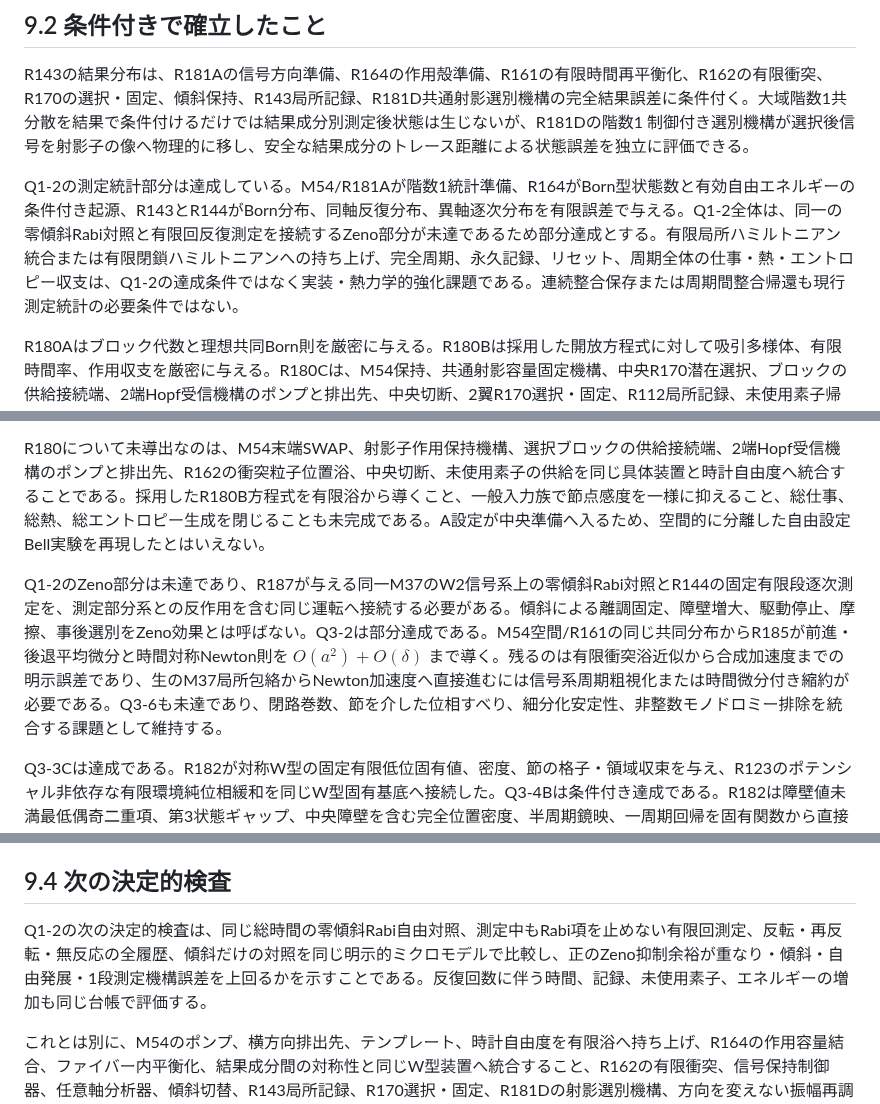
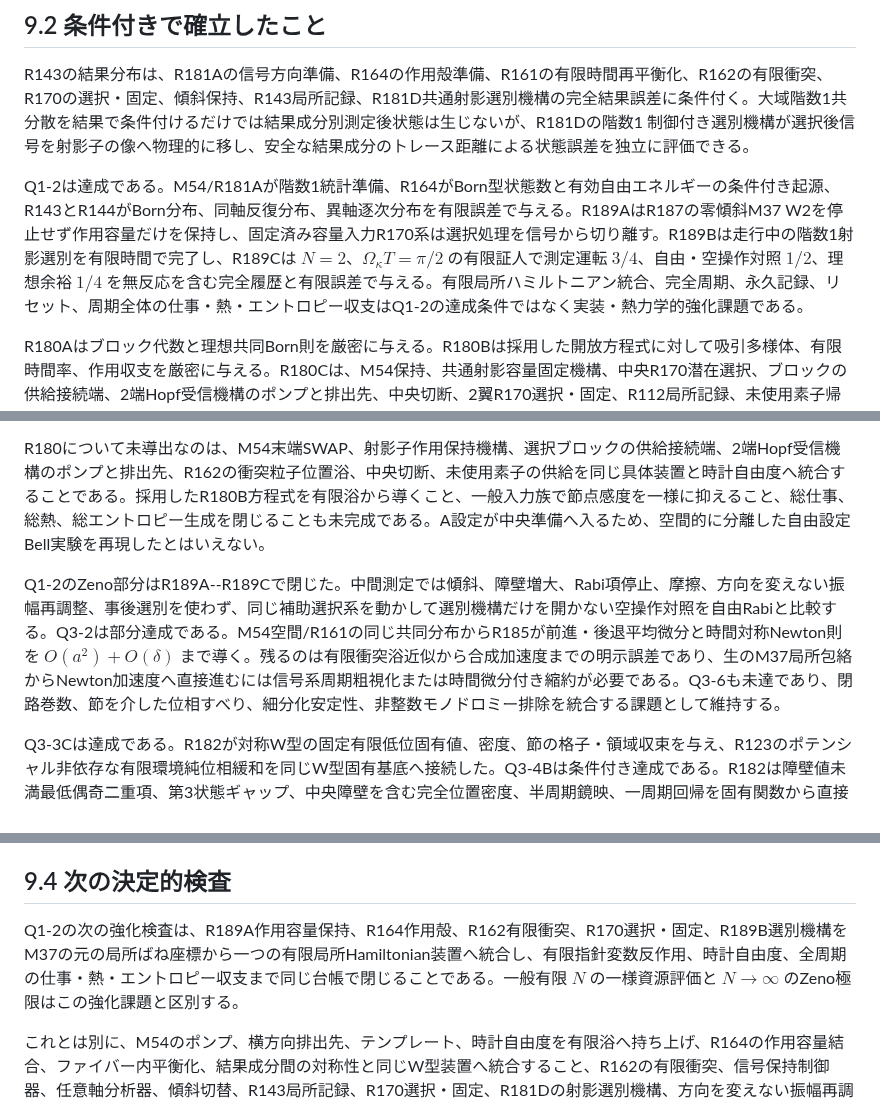
Before and after one commit to nimomono/quantum-wakaran-neko, a Markdown page: sections/09_conclusion.md, 3 parts joined by grey strips. GitHub-like rendering.

Commit message:
draft-83: 結論をQ1-2 Zeno達成へ更新

```diff
--- a/sections/09_conclusion.md
+++ b/sections/09_conclusion.md
@@ -27,7 +27,7 @@ Q3ではM54空間状態構成を粒子--信号浴共同分布の親模型とし
 
 R143の結果分布は、R181Aの信号方向準備、R164の作用殻準備、R161の有限時間再平衡化、R162の有限衝突、R170の選択・固定、傾斜保持、R143局所記録、R181D共通射影選別機構の完全結果誤差に条件付く。大域階数1共分散を結果で条件付けるだけでは結果成分別測定後状態は生じないが、R181Dの階数1 制御付き選別機構が選択後信号を射影子の像へ物理的に移し、安全な結果成分のトレース距離による状態誤差を独立に評価できる。
 
-Q1-2の測定統計部分は達成している。M54/R181Aが階数1統計準備、R164がBorn型状態数と有効自由エネルギーの条件付き起源、R143とR144がBorn分布、同軸反復分布、異軸逐次分布を有限誤差で与える。Q1-2全体は、同一の零傾斜Rabi対照と有限回反復測定を接続するZeno部分が未達であるため部分達成とする。有限局所ハミルトニアン統合または有限閉鎖ハミルトニアンへの持ち上げ、完全周期、永久記録、リセット、周期全体の仕事・熱・エントロピー収支は、Q1-2の達成条件ではなく実装・熱力学的強化課題である。連続整合保存または周期間整合帰還も現行測定統計の必要条件ではない。
+Q1-2は達成である。M54/R181Aが階数1統計準備、R164がBorn型状態数と有効自由エネルギーの条件付き起源、R143とR144がBorn分布、同軸反復分布、異軸逐次分布を有限誤差で与える。R189AはR187の零傾斜M37 W2を停止せず作用容量だけを保持し、固定済み容量入力R170系は選択処理を信号から切り離す。R189Bは走行中の階数1射影選別を有限時間で完了し、R189Cは $N=2$、$\Omega_\kappa T=\pi/2$ の有限証人で測定運転 $3/4$、自由・空操作対照 $1/2$、理想余裕 $1/4$ を無反応を含む完全履歴と有限誤差で与える。有限局所ハミルトニアン統合、完全周期、永久記録、リセット、周期全体の仕事・熱・エントロピー収支はQ1-2の達成条件ではなく実装・熱力学的強化課題である。
 
 R180Aはブロック代数と理想共同Born則を厳密に与える。R180Bは採用した開放方程式に対して吸引多様体、有限時間率、作用収支を厳密に与える。R180Cは、M54保持、共通射影容量固定機構、中央R170潜在選択、ブロックの供給接続端、2端Hopf受信機構のポンプと排出先、中央切断、2翼R170選択・固定、R112局所記録、未使用素子帰還を1つの装置と時計自由度で実現できることを条件に、完全結果誤差とBell監査を合成する。一方、切断面の完全状態分布はA設定に依存するため、Bellの測定設定独立性は成立しない。
 
@@ -47,7 +47,7 @@ Q1 W型2モード手順について、M37からW2制御用信号系への任意
 
 R180について未導出なのは、M54末端SWAP、射影子作用保持機構、選択ブロックの供給接続端、2端Hopf受信機構のポンプと排出先、R162の衝突粒子位置浴、中央切断、未使用素子の供給を同じ具体装置と時計自由度へ統合することである。採用したR180B方程式を有限浴から導くこと、一般入力族で節点感度を一様に抑えること、総仕事、総熱、総エントロピー生成を閉じることも未完成である。A設定が中央準備へ入るため、空間的に分離した自由設定Bell実験を再現したとはいえない。
 
-Q1-2のZeno部分は未達であり、R187が与える同一M37のW2信号系上の零傾斜Rabi対照とR144の固定有限段逐次測定を、測定部分系との反作用を含む同じ運転へ接続する必要がある。傾斜による離調固定、障壁増大、駆動停止、摩擦、事後選別をZeno効果とは呼ばない。Q3-2は部分達成である。M54空間/R161の同じ共同分布からR185が前進・後退平均微分と時間対称Newton則を $O(a^2)+O(\delta)$ まで導く。残るのは有限衝突浴近似から合成加速度までの明示誤差であり、生のM37局所包絡からNewton加速度へ直接進むには信号系周期粗視化または時間微分付き縮約が必要である。Q3-6も未達であり、閉路巻数、節を介した位相すべり、細分化安定性、非整数モノドロミー排除を統合する課題として維持する。
+Q1-2のZeno部分はR189A--R189Cで閉じた。中間測定では傾斜、障壁増大、Rabi項停止、摩擦、方向を変えない振幅再調整、事後選別を使わず、同じ補助選択系を動かして選別機構だけを開かない空操作対照を自由Rabiと比較する。Q3-2は部分達成である。M54空間/R161の同じ共同分布からR185が前進・後退平均微分と時間対称Newton則を $O(a^2)+O(\delta)$ まで導く。残るのは有限衝突浴近似から合成加速度までの明示誤差であり、生のM37局所包絡からNewton加速度へ直接進むには信号系周期粗視化または時間微分付き縮約が必要である。Q3-6も未達であり、閉路巻数、節を介した位相すべり、細分化安定性、非整数モノドロミー排除を統合する課題として維持する。
 
 Q3-3Cは達成である。R182が対称W型の固定有限低位固有値、密度、節の格子・領域収束を与え、R123のポテンシャル非依存な有限環境純位相緩和を同じW型固有基底へ接続した。Q3-4Bは条件付き達成である。R182は障壁値未満最低偶奇二重項、第3状態ギャップ、中央障壁を含む完全位置密度、半周期鏡映、一周期回帰を固有関数から直接導き、R161--R184が開始時に一度だけ選んだ同じM54空間状態構成粒子へ持ち上げる。2モード作用比を空間領域占有率へ読み替えない。残るのはM54準備、M37、初期作用殻、M54空間状態構成浴、時計自由度、記録の単一装置統合である。
 
@@ -71,7 +71,7 @@ Q2-4で確立していないのは、M54の静的部分系配線、射影結果
 
 ## 9.4 次の決定的検査
 
-Q1-2の次の決定的検査は、同じ総時間の零傾斜Rabi自由対照、測定中もRabi項を止めない有限回測定、反転・再反転・無反応の全履歴、傾斜だけの対照を同じ明示的ミクロモデルで比較し、正のZeno抑制余裕が重なり・傾斜・自由発展・1段測定機構誤差を上回るかを示すことである。反復回数に伴う時間、記録、未使用素子、エネルギーの増加も同じ台帳で評価する。
+Q1-2の次の強化検査は、R189A作用容量保持、R164作用殻、R162有限衝突、R170選択・固定、R189B選別機構をM37の元の局所ばね座標から一つの有限局所Hamiltonian装置へ統合し、有限指針変数反作用、時計自由度、全周期の仕事・熱・エントロピー収支まで同じ台帳で閉じることである。一般有限 $N$ の一様資源評価と $N\to\infty$ のZeno極限はこの強化課題と区別する。
 
 これとは別に、M54のポンプ、横方向排出先、テンプレート、時計自由度を有限浴へ持ち上げ、R164の作用容量結合、ファイバー内平衡化、結果成分間の対称性と同じW型装置へ統合すること、R162の有限衝突、信号保持制御器、任意軸分析器、傾斜切替、R143局所記録、R170選択・固定、R181Dの射影選別機構、方向を変えない振幅再調整、リセットを同じ有限時間ハミルトニアン台帳へまとめること、粗視化経路熱力学を周期全体の微視的ゆらぎ関係へ拡張することは、実装・熱力学的強化課題として残る。$\delta\downarrow0$、深いW型、長いファイバー準備・混合時間の精度--時間--エネルギー交換もこの強化課題で監査する。
 
```
